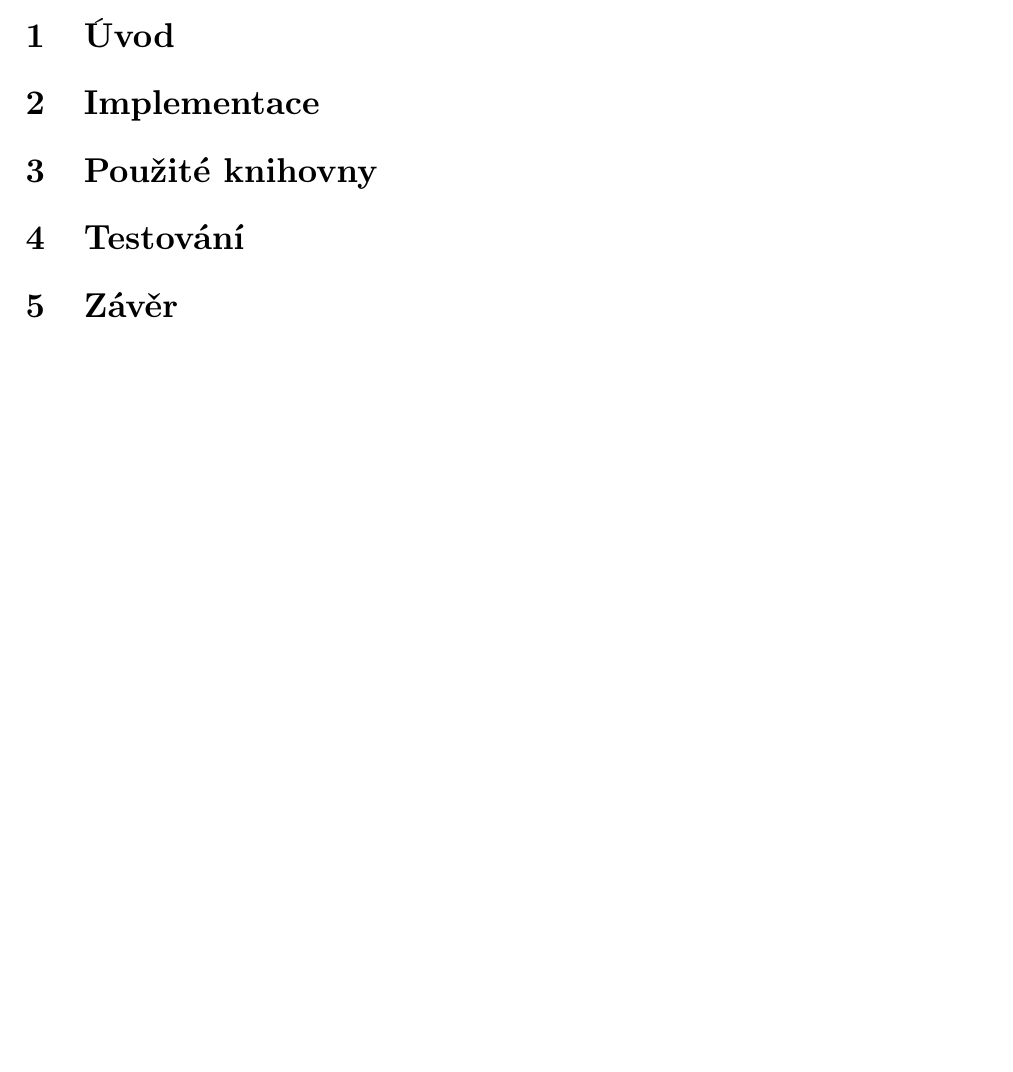
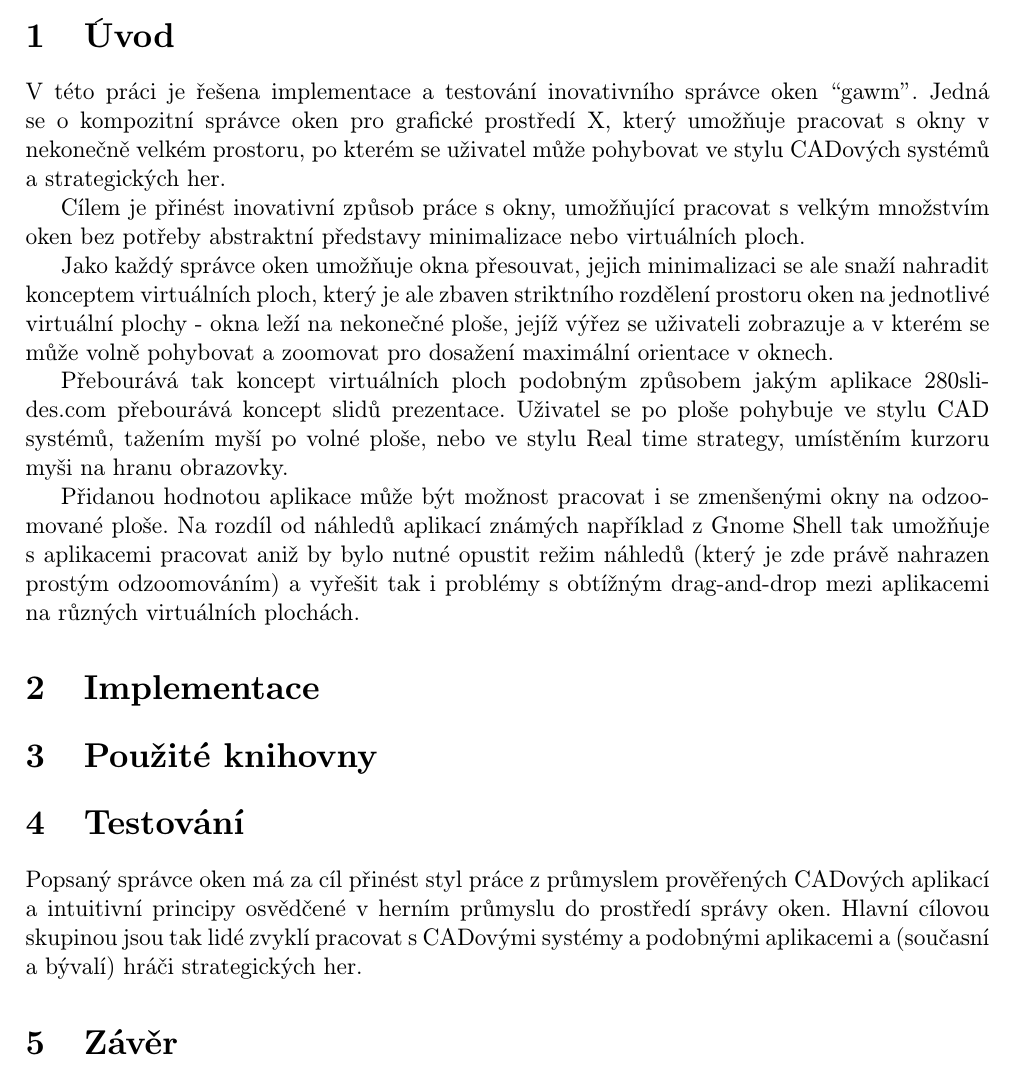
Before and after one commit to zdenek-biberle/gawm, a LaTeX document (doc/gawm.tex): part of page 3 of 3, cut so that both start at the same text, the shorter picture padded with empty space. Compiled offline with pdfLaTeX.

Commit message:
Doc: Přidán základ z wiki.

```diff
--- a/doc/gawm.tex
+++ b/doc/gawm.tex
@@ -51,6 +51,19 @@
 \section{Úvod} \label{uvod}
 %%%%%%%%%%%%%%%%%%%%%%%%%%%%%%%%%%%%%%%%%%%%%%%%%%%%%%%%%%%%%%%%%%%%%%%%%%%%%%
 
+V této práci je řešena implementace a testování inovativního správce oken ``gawm''.
+Jedná se o kompozitní správce oken pro grafické prostředí X, který umožňuje pracovat s okny v nekonečně velkém prostoru, po kterém se uživatel může pohybovat ve stylu CADových systémů a strategických her.
+
+Cílem je přinést inovativní způsob práce s okny, umožňující pracovat s velkým množstvím oken bez potřeby abstraktní představy minimalizace nebo virtuálních ploch.
+
+Jako každý správce oken umožňuje okna přesouvat, jejich minimalizaci se ale snaží nahradit konceptem virtuálních ploch, který je ale zbaven striktního rozdělení prostoru oken na jednotlivé virtuální plochy - okna leží na nekonečné ploše, jejíž výřez se uživateli zobrazuje a v kterém se může volně pohybovat a zoomovat pro dosažení maximální orientace v oknech.
+
+Přebourává tak koncept virtuálních ploch podobným způsobem jakým aplikace 280slides.com přebourává koncept slidů prezentace.
+Uživatel se po ploše pohybuje ve stylu CAD systémů, tažením myší po volné ploše, nebo ve stylu Real time strategy, umístěním kurzoru myši na hranu obrazovky.
+
+Přidanou hodnotou aplikace může být možnost pracovat i se zmenšenými okny na odzoomované ploše.
+Na rozdíl od náhledů aplikací známých například z Gnome Shell tak umožňuje s aplikacemi pracovat aniž by bylo nutné opustit režim náhledů (který je zde právě nahrazen prostým odzoomováním) a vyřešit tak i problémy s obtížným drag-and-drop mezi aplikacemi na různých virtuálních plochách.
+
 %%%%%%%%%%%%%%%%%%%%%%%%%%%%%%%%%%%%%%%%%%%%%%%%%%%%%%%%%%%%%%%%%%%%%%%%%%%%%%
 \section{Implementace}
 %%%%%%%%%%%%%%%%%%%%%%%%%%%%%%%%%%%%%%%%%%%%%%%%%%%%%%%%%%%%%%%%%%%%%%%%%%%%%%
@@ -62,6 +75,9 @@
 %%%%%%%%%%%%%%%%%%%%%%%%%%%%%%%%%%%%%%%%%%%%%%%%%%%%%%%%%%%%%%%%%%%%%%%%%%%%%%
 \section{Testování}
 %%%%%%%%%%%%%%%%%%%%%%%%%%%%%%%%%%%%%%%%%%%%%%%%%%%%%%%%%%%%%%%%%%%%%%%%%%%%%%
+
+Popsaný správce oken má za cíl přinést styl práce z průmyslem prověřených CADových aplikací a intuitivní principy osvědčené v herním průmyslu do prostředí správy oken.
+Hlavní cílovou skupinou jsou tak lidé zvyklí pracovat s CADovými systémy a podobnými aplikacemi a (současní a bývalí) hráči strategických her.
 
 %%%%%%%%%%%%%%%%%%%%%%%%%%%%%%%%%%%%%%%%%%%%%%%%%%%%%%%%%%%%%%%%%%%%%%%%%%%%%%
 \section{Závěr} \label{zaver}
```
Also changed, not shown: doc/title.tex (+1 -1 lines), doc/Makefile, doc/img/Makefile.
